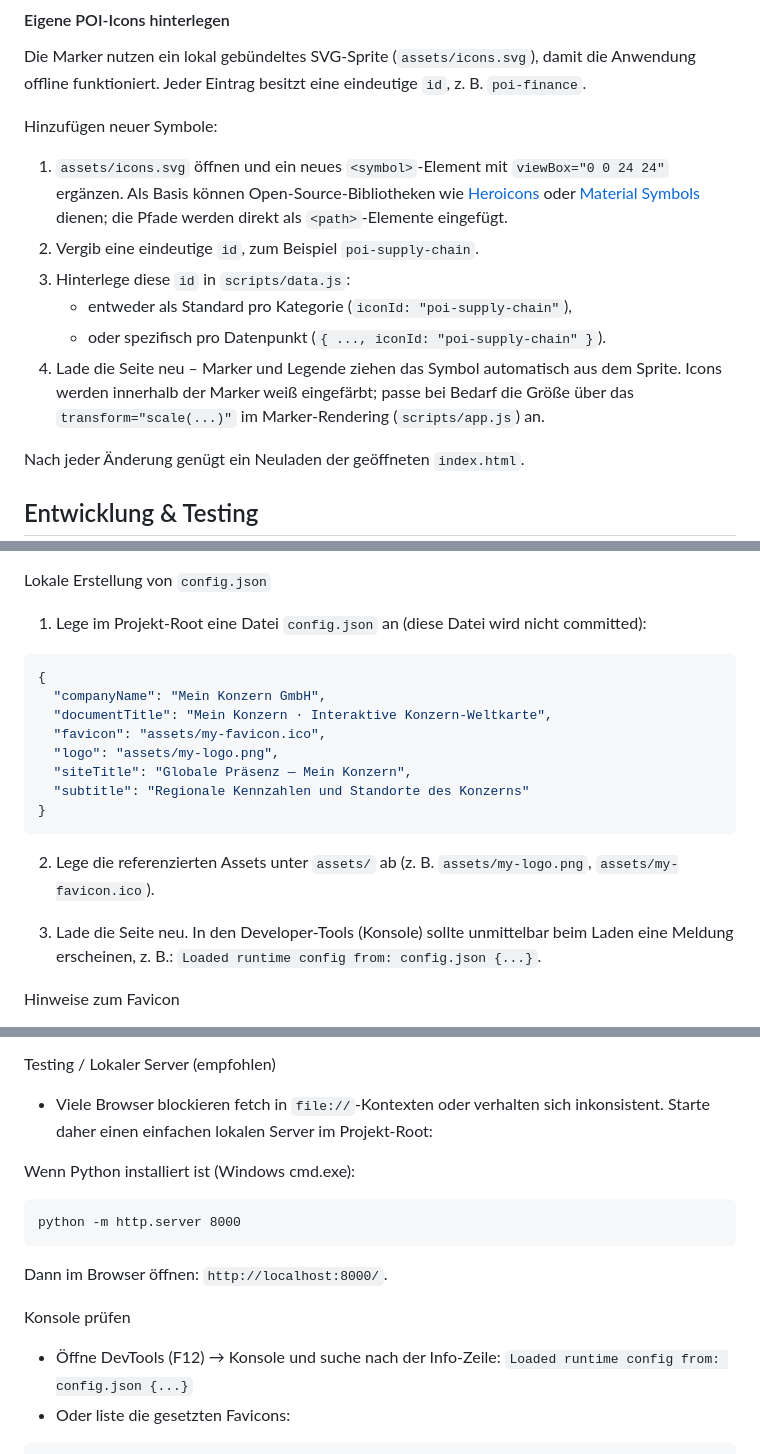
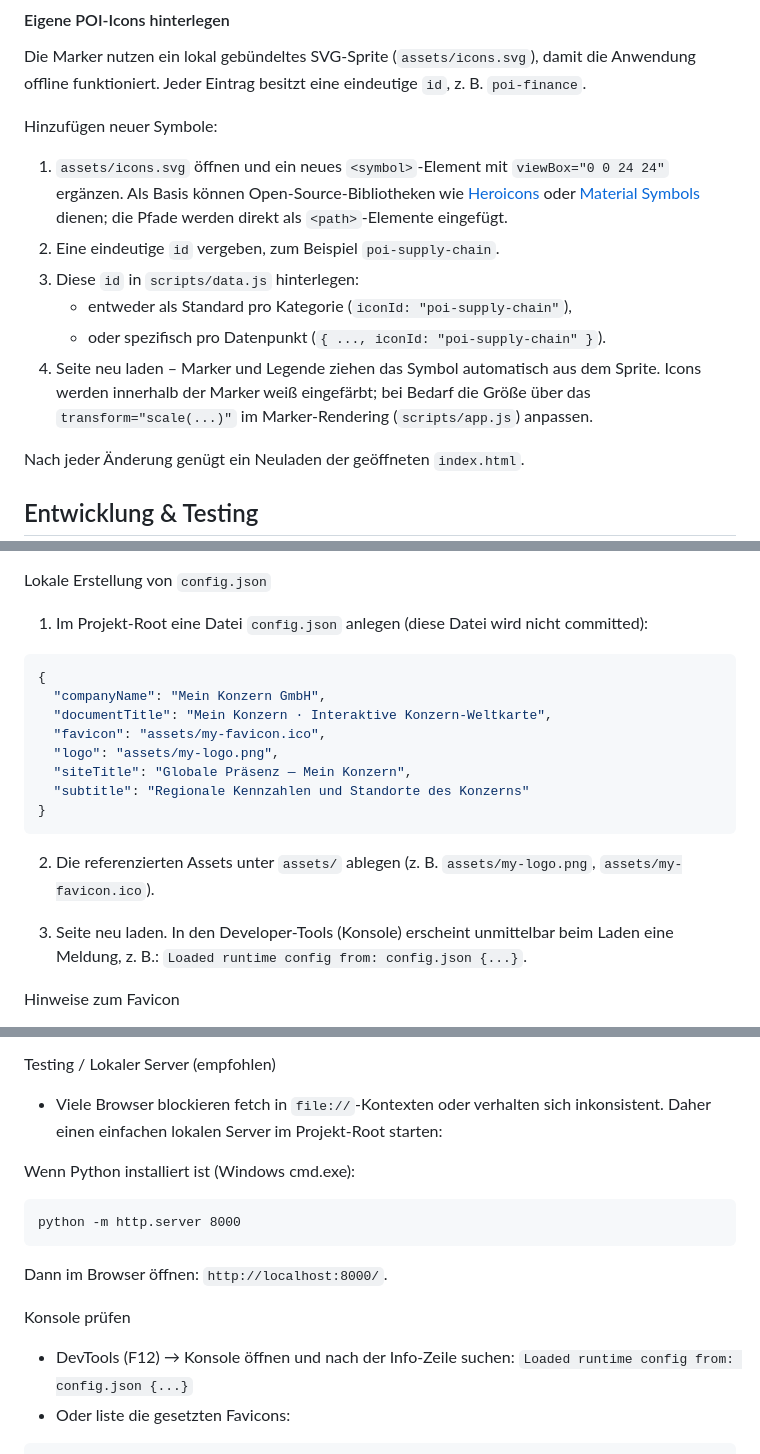
Before and after one commit to SebiShepherd/Futurmapa, a Markdown page: README.md, 3 parts joined by grey strips. Rendered like a GitHub page.

Commit message:
Refine neutral instructions in README

````diff
--- a/README.md
+++ b/README.md
@@ -62,11 +62,11 @@ Die Marker nutzen ein lokal gebündeltes SVG-Sprite (`assets/icons.svg`), damit
 Hinzufügen neuer Symbole:
 
 1. `assets/icons.svg` öffnen und ein neues `<symbol>`-Element mit `viewBox="0 0 24 24"` ergänzen. Als Basis können Open-Source-Bibliotheken wie [Heroicons](https://github.com/tailwindlabs/heroicons) oder [Material Symbols](https://github.com/google/material-design-icons) dienen; die Pfade werden direkt als `<path>`-Elemente eingefügt.
-2. Vergib eine eindeutige `id`, zum Beispiel `poi-supply-chain`.
-3. Hinterlege diese `id` in `scripts/data.js`:
+2. Eine eindeutige `id` vergeben, zum Beispiel `poi-supply-chain`.
+3. Diese `id` in `scripts/data.js` hinterlegen:
    * entweder als Standard pro Kategorie (`iconId: "poi-supply-chain"`),
    * oder spezifisch pro Datenpunkt (`{ ..., iconId: "poi-supply-chain" }`).
-4. Lade die Seite neu – Marker und Legende ziehen das Symbol automatisch aus dem Sprite. Icons werden innerhalb der Marker weiß eingefärbt; passe bei Bedarf die Größe über das `transform="scale(...)"` im Marker-Rendering (`scripts/app.js`) an.
+4. Seite neu laden – Marker und Legende ziehen das Symbol automatisch aus dem Sprite. Icons werden innerhalb der Marker weiß eingefärbt; bei Bedarf die Größe über das `transform="scale(...)"` im Marker-Rendering (`scripts/app.js`) anpassen.
 
 Nach jeder Änderung genügt ein Neuladen der geöffneten `index.html`.
 
@@ -130,7 +130,7 @@ Wie die Anwendung die Konfiguration lädt
 
 Lokale Erstellung von `config.json`
 
-1. Lege im Projekt-Root eine Datei `config.json` an (diese Datei wird nicht committed):
+1. Im Projekt-Root eine Datei `config.json` anlegen (diese Datei wird nicht committed):
 
 ```json
 {
@@ -143,9 +143,9 @@ Lokale Erstellung von `config.json`
 }
 ```
 
-2. Lege die referenzierten Assets unter `assets/` ab (z. B. `assets/my-logo.png`, `assets/my-favicon.ico`).
+2. Die referenzierten Assets unter `assets/` ablegen (z. B. `assets/my-logo.png`, `assets/my-favicon.ico`).
 
-3. Lade die Seite neu. In den Developer-Tools (Konsole) sollte unmittelbar beim Laden eine Meldung erscheinen, z. B.: `Loaded runtime config from: config.json {...}`.
+3. Seite neu laden. In den Developer-Tools (Konsole) erscheint unmittelbar beim Laden eine Meldung, z. B.: `Loaded runtime config from: config.json {...}`.
 
 Hinweise zum Favicon
 
@@ -166,7 +166,7 @@ Troubleshooting / Häufige Probleme
 
 Testing / Lokaler Server (empfohlen)
 
-- Viele Browser blockieren fetch in `file://`-Kontexten oder verhalten sich inkonsistent. Starte daher einen einfachen lokalen Server im Projekt-Root:
+- Viele Browser blockieren fetch in `file://`-Kontexten oder verhalten sich inkonsistent. Daher einen einfachen lokalen Server im Projekt-Root starten:
 
 Wenn Python installiert ist (Windows cmd.exe):
 
@@ -178,7 +178,7 @@ Dann im Browser öffnen: `http://localhost:8000/`.
 
 Konsole prüfen
 
-- Öffne DevTools (F12) → Konsole und suche nach der Info-Zeile:
+- DevTools (F12) → Konsole öffnen und nach der Info-Zeile suchen:
   `Loaded runtime config from: config.json {...}`
 - Oder liste die gesetzten Favicons:
 
````
Also changed, not shown: other parts of README.md (+2 -2 lines).
